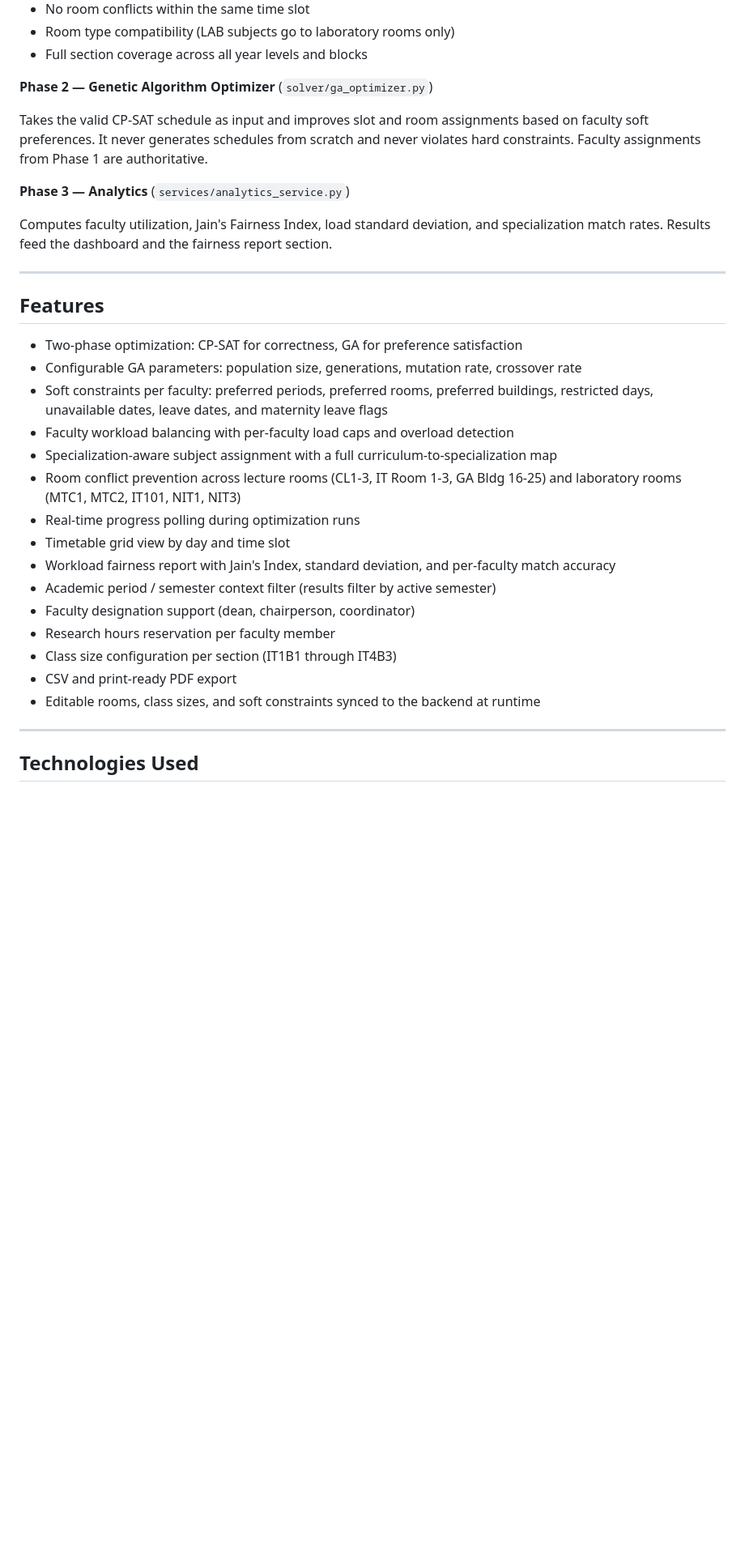
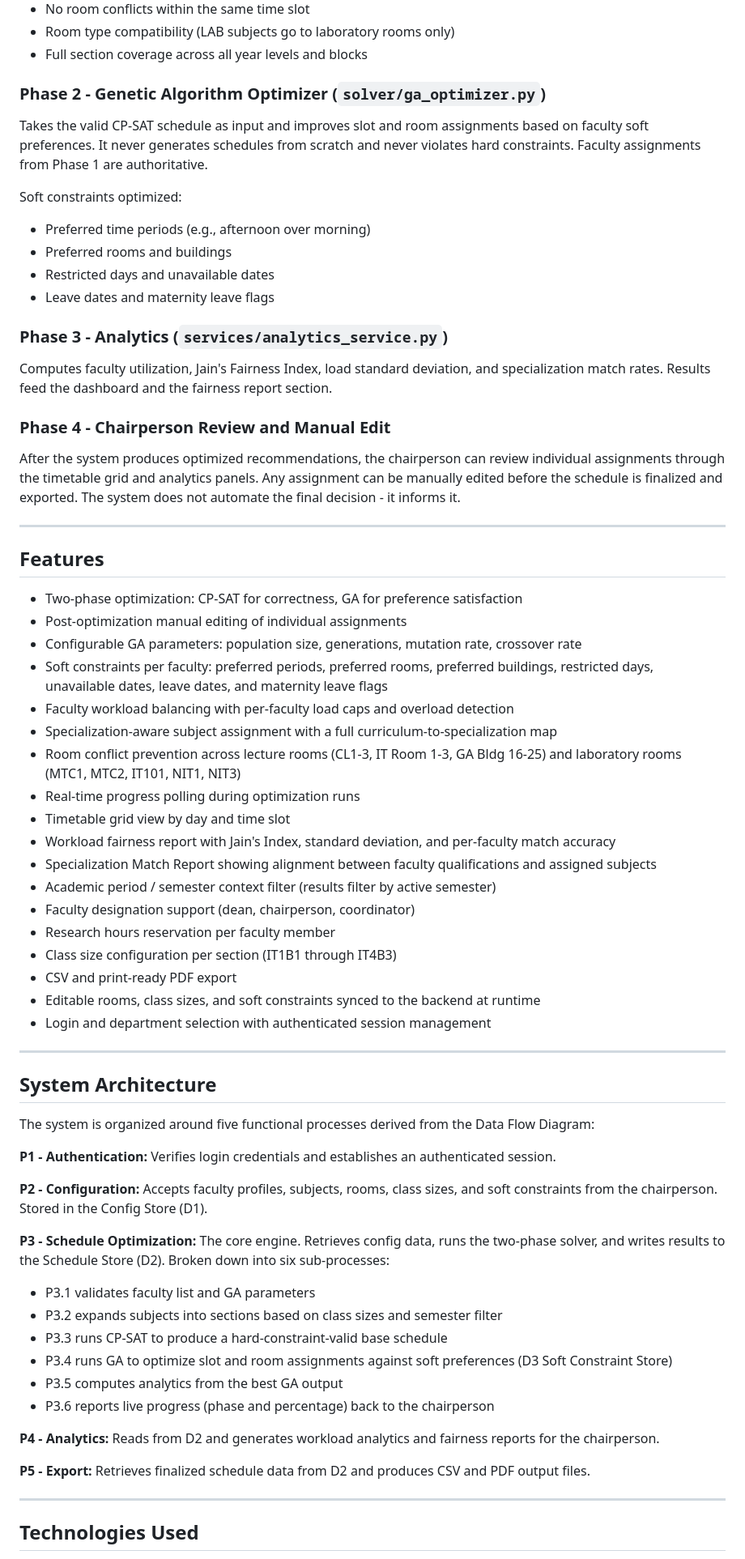
Before and after one commit to ABaldosano/ATLAS-PSU, a Markdown page: README.md, the part around one of its changes. Shown at 81% size. GitHub-like rendering; blank space fills up the shorter version.

```diff
--- a/README.md
+++ b/README.md
@@ -37,19 +57,30 @@ Hard constraints enforced:
 - Room type compatibility (LAB subjects go to laboratory rooms only)
 - Full section coverage across all year levels and blocks
 
-**Phase 2 — Genetic Algorithm Optimizer** (`solver/ga_optimizer.py`)
+### Phase 2 - Genetic Algorithm Optimizer (`solver/ga_optimizer.py`)
 
 Takes the valid CP-SAT schedule as input and improves slot and room assignments based on faculty soft preferences. It never generates schedules from scratch and never violates hard constraints. Faculty assignments from Phase 1 are authoritative.
 
-**Phase 3 — Analytics** (`services/analytics_service.py`)
+Soft constraints optimized:
+- Preferred time periods (e.g., afternoon over morning)
+- Preferred rooms and buildings
+- Restricted days and unavailable dates
+- Leave dates and maternity leave flags
+
+### Phase 3 - Analytics (`services/analytics_service.py`)
 
 Computes faculty utilization, Jain's Fairness Index, load standard deviation, and specialization match rates. Results feed the dashboard and the fairness report section.
+
+### Phase 4 - Chairperson Review and Manual Edit
+
+After the system produces optimized recommendations, the chairperson can review individual assignments through the timetable grid and analytics panels. Any assignment can be manually edited before the schedule is finalized and exported. The system does not automate the final decision - it informs it.
 
 ---
 
 ## Features
 
 - Two-phase optimization: CP-SAT for correctness, GA for preference satisfaction
+- Post-optimization manual editing of individual assignments
 - Configurable GA parameters: population size, generations, mutation rate, crossover rate
 - Soft constraints per faculty: preferred periods, preferred rooms, preferred buildings, restricted days, unavailable dates, leave dates, and maternity leave flags
 - Faculty workload balancing with per-faculty load caps and overload detection
@@ -58,12 +89,36 @@ Computes faculty utilization, Jain's Fairness Index, load standard deviation, an
 - Real-time progress polling during optimization runs
 - Timetable grid view by day and time slot
 - Workload fairness report with Jain's Index, standard deviation, and per-faculty match accuracy
+- Specialization Match Report showing alignment between faculty qualifications and assigned subjects
 - Academic period / semester context filter (results filter by active semester)
 - Faculty designation support (dean, chairperson, coordinator)
 - Research hours reservation per faculty member
 - Class size configuration per section (IT1B1 through IT4B3)
 - CSV and print-ready PDF export
 - Editable rooms, class sizes, and soft constraints synced to the backend at runtime
+- Login and department selection with authenticated session management
+
+---
+
+## System Architecture
+
+The system is organized around five functional processes derived from the Data Flow Diagram:
+
+**P1 - Authentication:** Verifies login credentials and establishes an authenticated session.
+
+**P2 - Configuration:** Accepts faculty profiles, subjects, rooms, class sizes, and soft constraints from the chairperson. Stored in the Config Store (D1).
+
+**P3 - Schedule Optimization:** The core engine. Retrieves config data, runs the two-phase solver, and writes results to the Schedule Store (D2). Broken down into six sub-processes:
+- P3.1 validates faculty list and GA parameters
+- P3.2 expands subjects into sections based on class sizes and semester filter
+- P3.3 runs CP-SAT to produce a hard-constraint-valid base schedule
+- P3.4 runs GA to optimize slot and room assignments against soft preferences (D3 Soft Constraint Store)
+- P3.5 computes analytics from the best GA output
+- P3.6 reports live progress (phase and percentage) back to the chairperson
+
+**P4 - Analytics:** Reads from D2 and generates workload analytics and fairness reports for the chairperson.
+
+**P5 - Export:** Retrieves finalized schedule data from D2 and produces CSV and PDF output files.
 
 ---
 
```
Also changed, not shown: other parts of README.md (+42 -22 lines).
